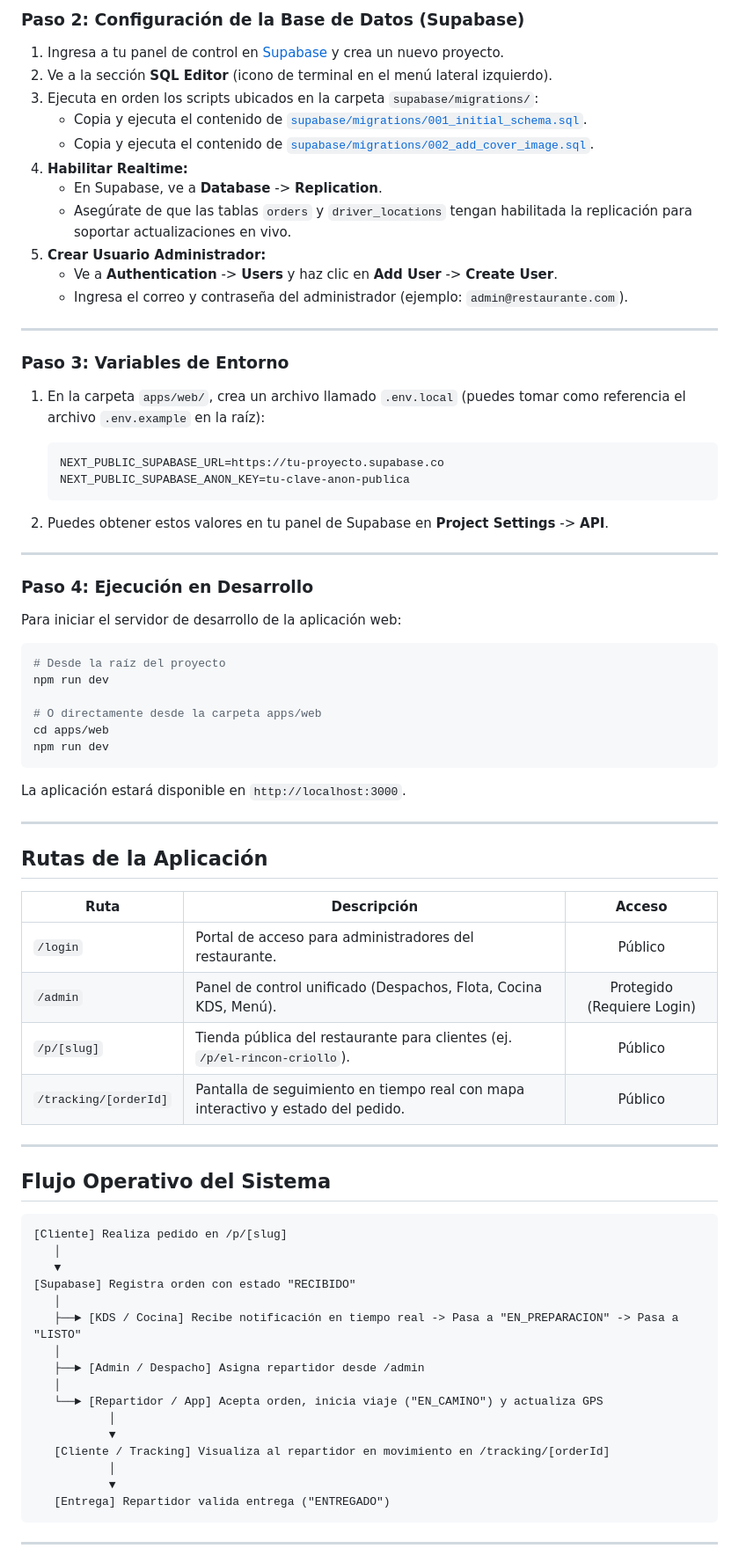
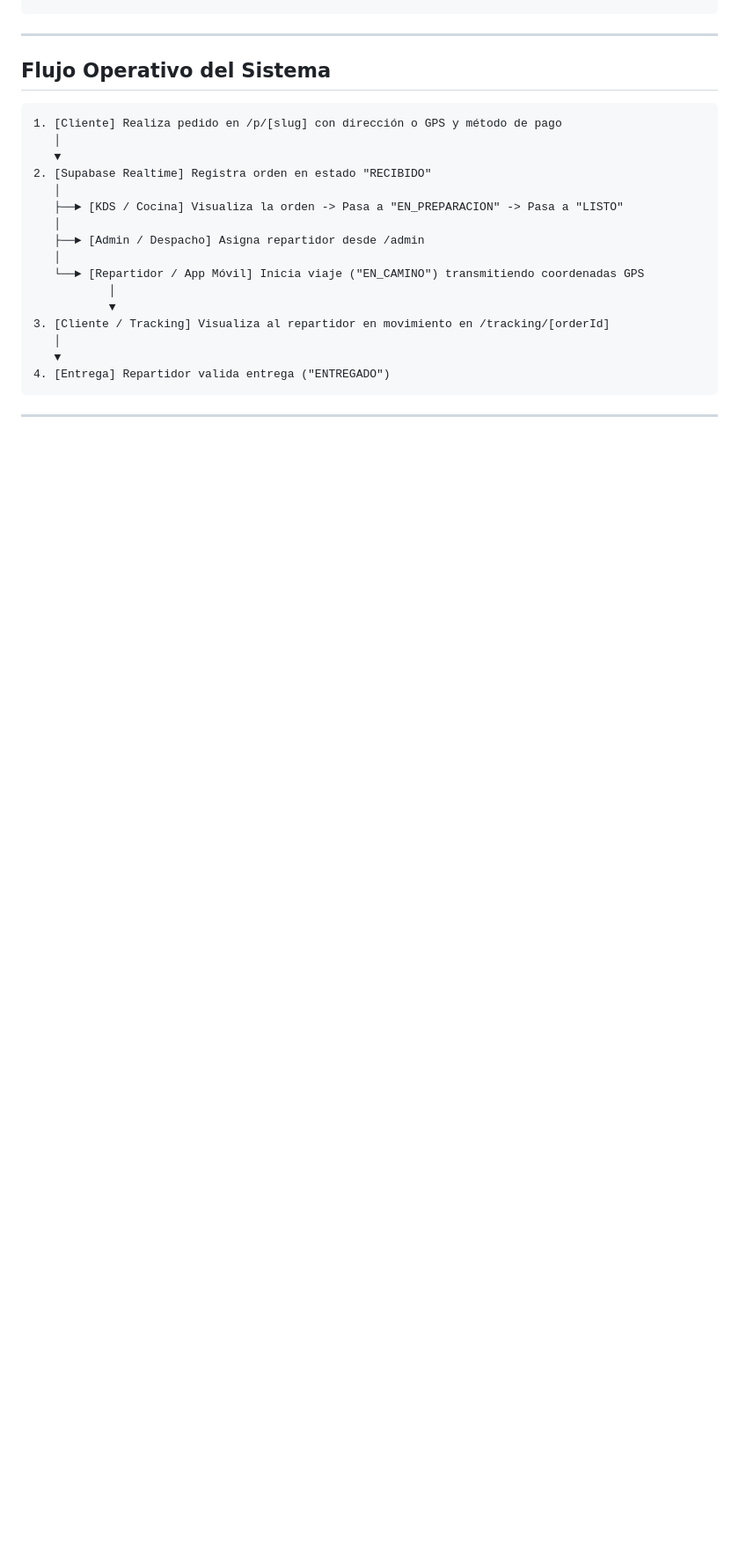
Before and after one commit to luisdev20/delivery_saas, a Markdown page: README.md, the part around one of its changes. Shown at 88% size. Drawn GitHub-style; blank space fills up the shorter version.

Commit message:
Readme para equipo de trabajo

````diff
--- a/README.md
+++ b/README.md
@@ -86,79 +83,25 @@ Antes de comenzar, asegúrate de contar con:
-### Paso 2: Configuración de la Base de Datos (Supabase)
-
-1. Ingresa a tu panel de control en [Supabase](https://supabase.com) y crea un nuevo proyecto.
-2. Ve a la sección **SQL Editor** (icono de terminal en el menú lateral izquierdo).
-3. Ejecuta en orden los scripts ubicados en la carpeta `supabase/migrations/`:
-   * Copia y ejecuta el contenido de [`supabase/migrations/001_initial_schema.sql`](supabase/migrations/001_initial_schema.sql).
-   * Copia y ejecuta el contenido de [`supabase/migrations/002_add_cover_image.sql`](supabase/migrations/002_add_cover_image.sql).
-4. **Habilitar Realtime:**
-   * En Supabase, ve a **Database** -> **Replication**.
-   * Asegúrate de que las tablas `orders` y `driver_locations` tengan habilitada la replicación para soportar actualizaciones en vivo.
-5. **Crear Usuario Administrador:**
-   * Ve a **Authentication** -> **Users** y haz clic en **Add User** -> **Create User**.
-   * Ingresa el correo y contraseña del administrador (ejemplo: `admin@restaurante.com`).
-
----
-
-### Paso 3: Variables de Entorno
-
-1. En la carpeta `apps/web/`, crea un archivo llamado `.env.local` (puedes tomar como referencia el archivo `.env.example` en la raíz):
-
-   ```env
-   NEXT_PUBLIC_SUPABASE_URL=https://tu-proyecto.supabase.co
-   NEXT_PUBLIC_SUPABASE_ANON_KEY=tu-clave-anon-publica
-   ```
-
-2. Puedes obtener estos valores en tu panel de Supabase en **Project Settings** -> **API**.
-
----
-
-### Paso 4: Ejecución en Desarrollo
-
-Para iniciar el servidor de desarrollo de la aplicación web:
-
-```bash
-# Desde la raíz del proyecto
-npm run dev
-
-# O directamente desde la carpeta apps/web
-cd apps/web
-npm run dev
-```
-
-La aplicación estará disponible en `http://localhost:3000`.
-
----
-
-## Rutas de la Aplicación
-
-| Ruta | Descripción | Acceso |
-|---|---|:---:|
-| `/login` | Portal de acceso para administradores del restaurante. | Público |
-| `/admin` | Panel de control unificado (Despachos, Flota, Cocina KDS, Menú). | Protegido (Requiere Login) |
-| `/p/[slug]` | Tienda pública del restaurante para clientes (ej. `/p/el-rincon-criollo`). | Público |
-| `/tracking/[orderId]` | Pantalla de seguimiento en tiempo real con mapa interactivo y estado del pedido. | Público |
 
 ---
 
 ## Flujo Operativo del Sistema
 
 ```text
-[Cliente] Realiza pedido en /p/[slug]
+1. [Cliente] Realiza pedido en /p/[slug] con dirección o GPS y método de pago
    │
    ▼
-[Supabase] Registra orden con estado "RECIBIDO"
+2. [Supabase Realtime] Registra orden en estado "RECIBIDO"
    │
-   ├──► [KDS / Cocina] Recibe notificación en tiempo real -> Pasa a "EN_PREPARACION" -> Pasa a "LISTO"
+   ├──► [KDS / Cocina] Visualiza la orden -> Pasa a "EN_PREPARACION" -> Pasa a "LISTO"
    │
    ├──► [Admin / Despacho] Asigna repartidor desde /admin
    │
-   └──► [Repartidor / App] Acepta orden, inicia viaje ("EN_CAMINO") y actualiza GPS
+   └──► [Repartidor / App Móvil] Inicia viaje ("EN_CAMINO") transmitiendo coordenadas GPS
            │
            ▼
-   [Cliente / Tracking] Visualiza al repartidor en movimiento en /tracking/[orderId]
-           │
-           ▼
-   [Entrega] Repartidor valida entrega ("ENTREGADO")
+3. [Cliente / Tracking] Visualiza al repartidor en movimiento en /tracking/[orderId]
+   │
+   ▼
+4. [Entrega] Repartidor valida entrega ("ENTREGADO")
 ```
 
 ---
````
Also changed, not shown: other parts of README.md (+59 -84 lines).
